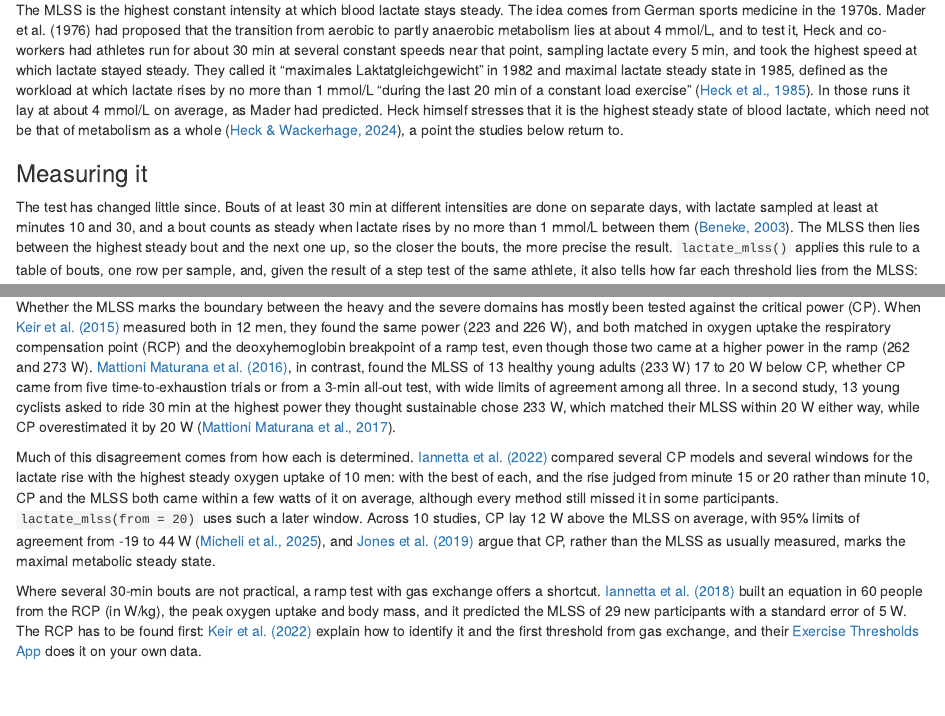
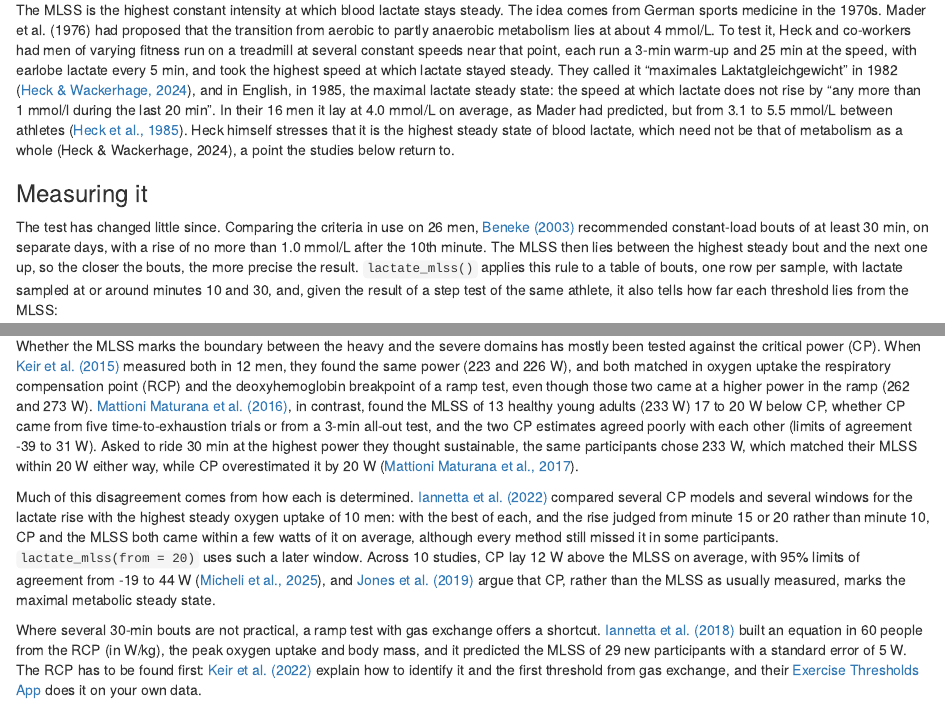
Before and after one commit to fmmattioni/lactater, an R Markdown document (vignettes/articles/beyond-the-step-test.Rmd): the page in a window 1100 px wide, from 200 px down, and a second part further down, joined at a grey line. Rendered offline with R 4.5, knitr and Pandoc, with nearby package versions; some code elsewhere in the file could not run offline; common packages that the code uses without loading them are loaded.

Commit message:
The MLSS article follows the full texts of Heck et al. (1985), Beneke (2003) and Mattioni Maturana et al. (2017)
Heck et al. ran 16 men of varying fitness for a 3-min warm-up and 25 min at constant speeds, with earlobe lactate every
5 min, and defined the MLSS as a rise of no "more than 1 mmol/l during the last 20 min"; it lay at 4.0 mmol/L on
average, from 3.1 to 5.5 between athletes. The 1982 German name is credited to Heck & Wackerhage (2024). Beneke (2003)
compared the criteria on 26 men; the samples at minutes 10 and 30 are what lactate_mlss() needs, not his rule. The
2017 study used the same participants as the 2016 one, and the 2016 limits of agreement are those between the two CP
estimates. The bootstrap notes that Davidson & Flachaire (2008) used the HC3 transformation, which was too wide here.

Co-Authored-By: Claude Opus 5.5 <noreply@anthropic.com>

````diff
--- a/vignettes/articles/beyond-the-step-test.Rmd
+++ b/vignettes/articles/beyond-the-step-test.Rmd
@@ -19,23 +19,24 @@ tests.
 
 The MLSS is the highest constant intensity at which blood lactate stays steady. The idea comes from German sports
 medicine in the 1970s. Mader et al. (1976) had proposed that the transition from aerobic to partly anaerobic
-metabolism lies at about 4 mmol/L, and to test it, Heck and co-workers had athletes run for about 30 min at several
-constant speeds near that point, sampling lactate every 5 min, and took the highest speed at which lactate stayed
-steady. They called it "maximales Laktatgleichgewicht" in 1982 and maximal lactate steady state in 1985, defined as the
-workload at which lactate rises by no more than 1 mmol/L "during the last 20 min of a constant load exercise" ([Heck et
-al., 1985](https://doi.org/10.1055/s-2008-1025824)). In those runs it lay at about 4 mmol/L on average, as Mader had
-predicted. Heck himself stresses that it is the highest steady state of blood lactate, which need not be that of
-metabolism as a whole ([Heck & Wackerhage, 2024](https://doi.org/10.1186/s13102-024-00827-3)), a point the studies
-below return to.
+metabolism lies at about 4 mmol/L. To test it, Heck and co-workers had men of varying fitness run on a treadmill at
+several constant speeds near that point, each run a 3-min warm-up and 25 min at the speed, with earlobe lactate every
+5 min, and took the highest speed at which lactate stayed steady. They called it "maximales Laktatgleichgewicht" in
+1982 ([Heck & Wackerhage, 2024](https://doi.org/10.1186/s13102-024-00827-3)), and in English, in 1985, the maximal
+lactate steady state: the speed at which lactate does not rise by "any more than 1 mmol/l during the last 20 min". In
+their 16 men it lay at 4.0 mmol/L on average, as Mader had predicted, but from 3.1 to 5.5 mmol/L between
+athletes ([Heck et al., 1985](https://doi.org/10.1055/s-2008-1025824)). Heck himself stresses that it is the highest
+steady state of blood lactate, which need not be that of metabolism as a whole (Heck & Wackerhage, 2024), a point the
+studies below return to.
 
 ### Measuring it
 
-The test has changed little since. Bouts of at least 30 min at different intensities are done on separate days, with
-lactate sampled at least at minutes 10 and 30, and a bout counts as steady when lactate rises by no more than 1 mmol/L
-between them ([Beneke, 2003](https://doi.org/10.1007/s00421-002-0783-1)). The MLSS then lies between the highest steady
-bout and the next one up, so the closer the bouts, the more precise the result. `lactate_mlss()` applies this rule to
-a table of bouts, one row per sample, and, given the result of a step test of the same athlete, it also tells how far
-each threshold lies from the MLSS:
+The test has changed little since. Comparing the criteria in use on 26 men, [Beneke
+(2003)](https://doi.org/10.1007/s00421-002-0783-1) recommended constant-load bouts of at least 30 min, on separate
+days, with a rise of no more than 1.0 mmol/L after the 10th minute. The MLSS then lies between the highest steady bout
+and the next one up, so the closer the bouts, the more precise the result. `lactate_mlss()` applies this rule to a
+table of bouts, one row per sample, with lactate sampled at or around minutes 10 and 30, and, given the result of a
+step test of the same athlete, it also tells how far each threshold lies from the MLSS:
 
 ```{r mlss, fig.height = 4.2}
 bouts <- data.frame(
@@ -61,9 +62,10 @@ they found the same power (223 and 226 W), and both matched in oxygen uptake the
 and the deoxyhemoglobin breakpoint of a ramp test, even though those two came at a higher power in the ramp (262 and
 273 W). [Mattioni Maturana et al. (2016)](https://doi.org/10.1139/apnm-2016-0248), in contrast, found the MLSS of 13
 healthy young adults (233 W) 17 to 20 W below CP, whether CP came from five time-to-exhaustion trials or from a 3-min
-all-out test, with wide limits of agreement among all three. In a second study, 13 young cyclists asked to ride 30 min
-at the highest power they thought sustainable chose 233 W, which matched their MLSS within 20 W either way, while CP
-overestimated it by 20 W ([Mattioni Maturana et al., 2017](https://doi.org/10.1016/j.jsams.2016.11.023)).
+all-out test, and the two CP estimates agreed poorly with each other (limits of agreement -39 to 31 W). Asked to ride
+30 min at the highest power they thought sustainable, the same participants chose 233 W, which matched their MLSS
+within 20 W either way, while CP overestimated it by 20 W ([Mattioni Maturana et al.,
+2017](https://doi.org/10.1016/j.jsams.2016.11.023)).
 
 Much of this disagreement comes from how each is determined. [Iannetta et al.
 (2022)](https://doi.org/10.1249/MSS.0000000000002831) compared several CP models and several windows for the lactate
````
Also changed, not shown: R/compute.R (+3 -1 lines), 1 other file.
